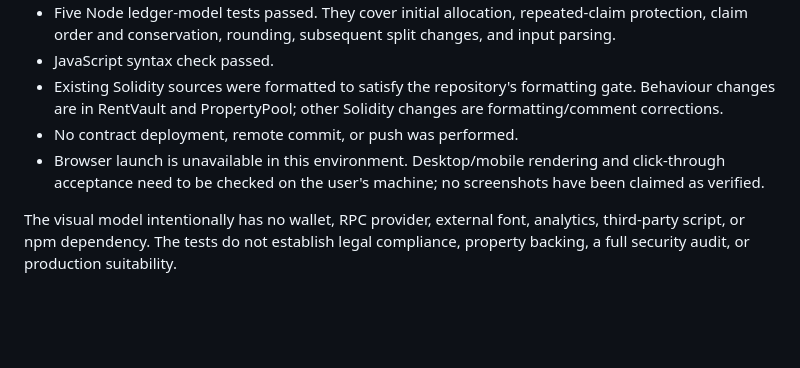
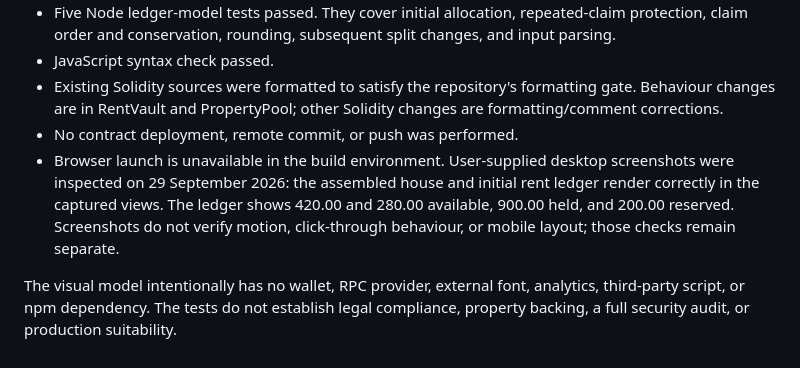
Before and after one commit to neo-t-maredi/HomeInv-Protocol, a Markdown page: docs/VALIDATION.md, the part around the change. Drawn GitHub-style; blank space fills up the shorter version.

```diff
--- a/docs/VALIDATION.md
+++ b/docs/VALIDATION.md
@@ -9,6 +9,6 @@ Date: 29 September 2026. Base revision: f8960d748076d38f46783b6935cb0280bc945e48
 - JavaScript syntax check passed.
 - Existing Solidity sources were formatted to satisfy the repository's formatting gate. Behaviour changes are in RentVault and PropertyPool; other Solidity changes are formatting/comment corrections.
 - No contract deployment, remote commit, or push was performed.
-- Browser launch is unavailable in this environment. Desktop/mobile rendering and click-through acceptance need to be checked on the user's machine; no screenshots have been claimed as verified.
+- Browser launch is unavailable in the build environment. User-supplied desktop screenshots were inspected on 29 September 2026: the assembled house and initial rent ledger render correctly in the captured views. The ledger shows 420.00 and 280.00 available, 900.00 held, and 200.00 reserved. Screenshots do not verify motion, click-through behaviour, or mobile layout; those checks remain separate.
 
 The visual model intentionally has no wallet, RPC provider, external font, analytics, third-party script, or npm dependency. The tests do not establish legal compliance, property backing, a full security audit, or production suitability.
```
Also changed, not shown: README.md (+15 -1 lines), docs/screenshots/overview.png (added), docs/screenshots/rent-ledger.png (added).
